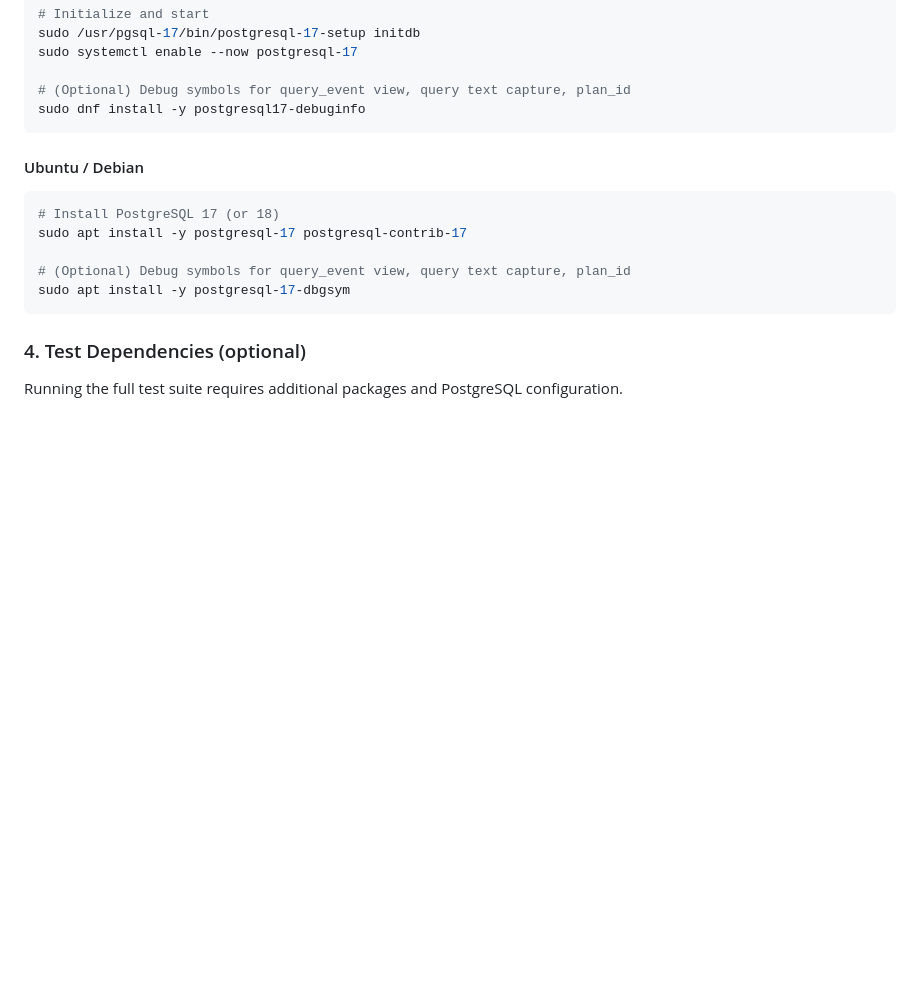
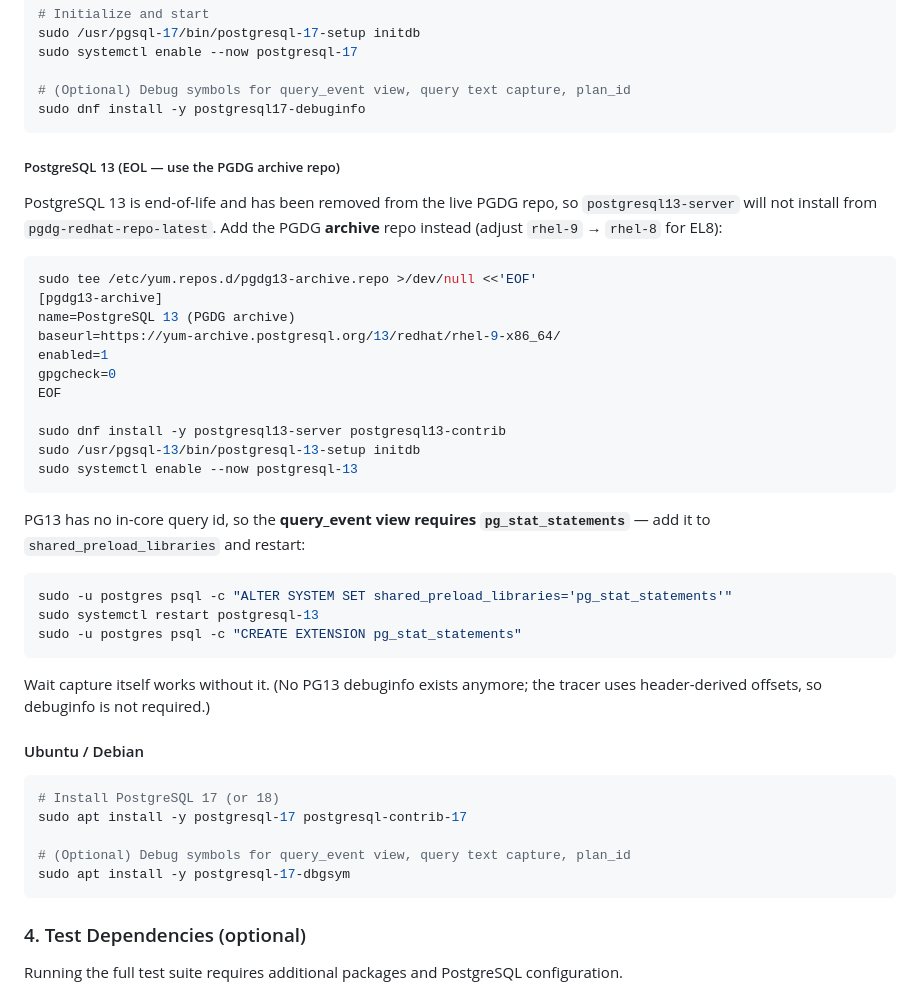
Before and after one commit to AboEl3iz/pg_wait_tracer, a Markdown page: INSTALL.md, the part around the change. GitHub-like rendering; blank space fills up the shorter version.

Commit message:
docs(INSTALL): add PG13 install via PGDG archive repo + pg_stat_statements note
PG13 is EOL and dropped from the live PGDG repo, so postgresql13-server
won't install from pgdg-redhat-repo-latest — document the PGDG archive
repo. Note that query_event on PG13 requires pg_stat_statements, and
that no PG13 debuginfo is needed (header-derived offsets).

````diff
--- a/INSTALL.md
+++ b/INSTALL.md
@@ -104,6 +104,38 @@ sudo systemctl enable --now postgresql-17
 # (Optional) Debug symbols for query_event view, query text capture, plan_id
 sudo dnf install -y postgresql17-debuginfo
 ```
+
+##### PostgreSQL 13 (EOL — use the PGDG archive repo)
+
+PostgreSQL 13 is end-of-life and has been removed from the live PGDG repo,
+so `postgresql13-server` will not install from `pgdg-redhat-repo-latest`.
+Add the PGDG **archive** repo instead (adjust `rhel-9` → `rhel-8` for EL8):
+
+```bash
+sudo tee /etc/yum.repos.d/pgdg13-archive.repo >/dev/null <<'EOF'
+[pgdg13-archive]
+name=PostgreSQL 13 (PGDG archive)
+baseurl=https://yum-archive.postgresql.org/13/redhat/rhel-9-x86_64/
+enabled=1
+gpgcheck=0
+EOF
+
+sudo dnf install -y postgresql13-server postgresql13-contrib
+sudo /usr/pgsql-13/bin/postgresql-13-setup initdb
+sudo systemctl enable --now postgresql-13
+```
+
+PG13 has no in-core query id, so the **query_event view requires
+`pg_stat_statements`** — add it to `shared_preload_libraries` and restart:
+
+```bash
+sudo -u postgres psql -c "ALTER SYSTEM SET shared_preload_libraries='pg_stat_statements'"
+sudo systemctl restart postgresql-13
+sudo -u postgres psql -c "CREATE EXTENSION pg_stat_statements"
+```
+
+Wait capture itself works without it. (No PG13 debuginfo exists anymore;
+the tracer uses header-derived offsets, so debuginfo is not required.)
 
 #### Ubuntu / Debian
 
````
